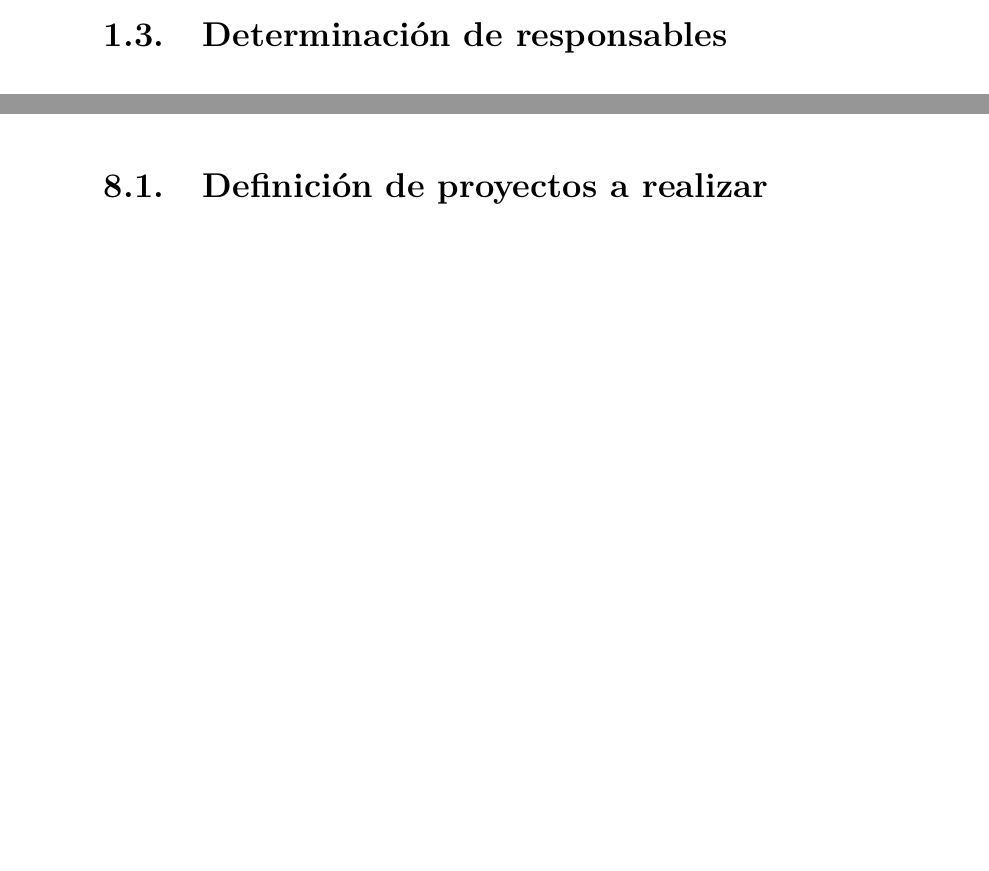
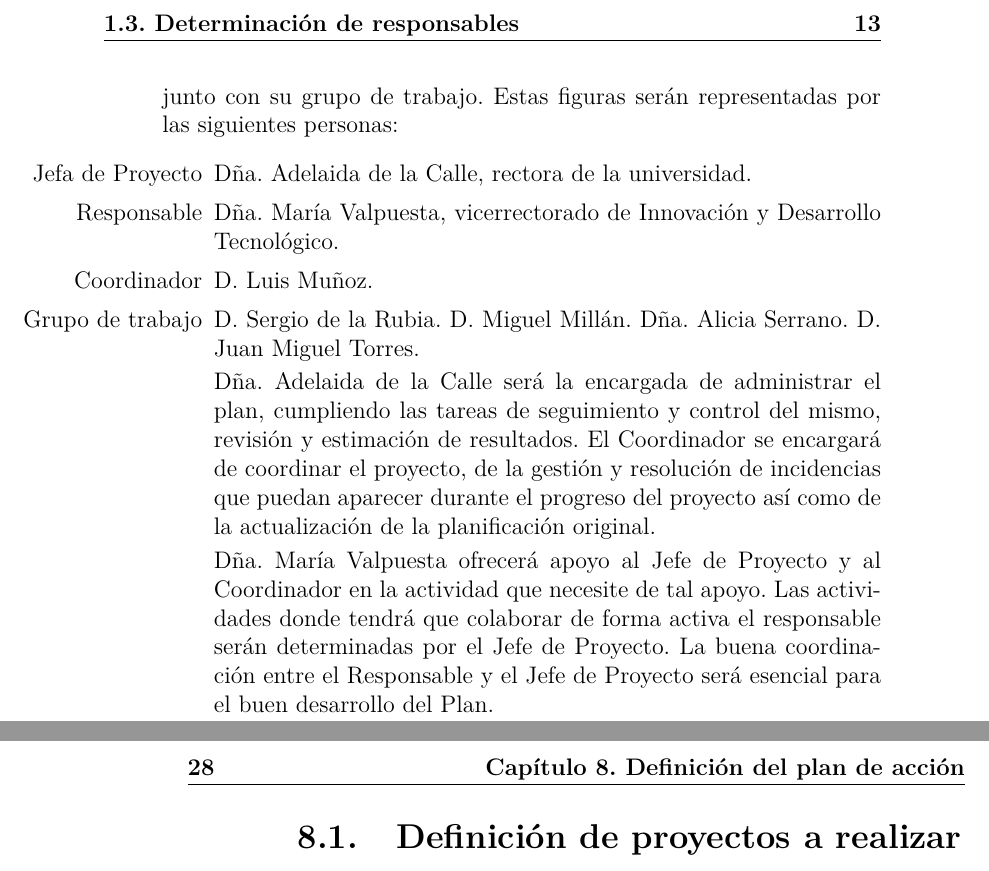
Before and after one commit to srug86/pgsiesi, a LaTeX book (Trabajos de teoría/Trabajo 1/t1.tex): two parts of pages 11 and 25 of 27 before the commit and two parts of pages 13 and 28 of 29 after it, joined at a grey line, cut so that both start at the same text, the shorter picture padded with empty space. Compiled offline with pdfLaTeX.

Commit message:
Completado el punto 1

```diff
--- a/Trabajos de teoría/Trabajo 1/t1.tex
+++ b/Trabajos de teoría/Trabajo 1/t1.tex
@@ -75,3 +110,31 @@ el Plan de Sistemas de Información, nombrando a los máximos responsables.
+que será el encargado de ir dirigiendo su elaboración junto con su grupo de
+trabajo. Estas figuras serán representadas por las siguientes personas:
+\begin{itemize}
+\item[Jefa de Proyecto]
+Dña. Adelaida de la Calle, rectora de la universidad.
+\item[Responsable]
+Dña. María Valpuesta, vicerrectorado de Innovación y Desarrollo Tecnológico.
+\item[Coordinador]
+D. Luis Muñoz.
+\item[Grupo de trabajo]
+D. Sergio de la Rubia.
+D. Miguel Millán.
+Dña. Alicia Serrano.
+D. Juan Miguel Torres.
+\end
+
+Dña. Adelaida de la Calle será la encargada de administrar el plan,
+cumpliendo las tareas de seguimiento y control del mismo, revisión y
+estimación de resultados. El Coordinador se encargará de coordinar el
+proyecto, de la gestión y resolución de incidencias que puedan aparecer
+durante el progreso del proyecto así como de la actualización de la
+planificación original.
+
+Dña. María Valpuesta ofrecerá apoyo al Jefe de Proyecto y al Coordinador en
+la actividad que necesite de tal apoyo. Las actividades donde tendrá que
+colaborar de forma activa el responsable serán determinadas por el Jefe de
+Proyecto. La buena coordinación entre el Responsable y el Jefe de Proyecto
+será esencial para el buen desarrollo del Plan.
 
 \chapter{Definición y organización del PSI}
 En esta actividad se detalla el alcance del plan, se organiza el equipo de
```
Also changed, not shown: Trabajos de teoría/Trabajo 1/t1.tex (35 more changed lines).
